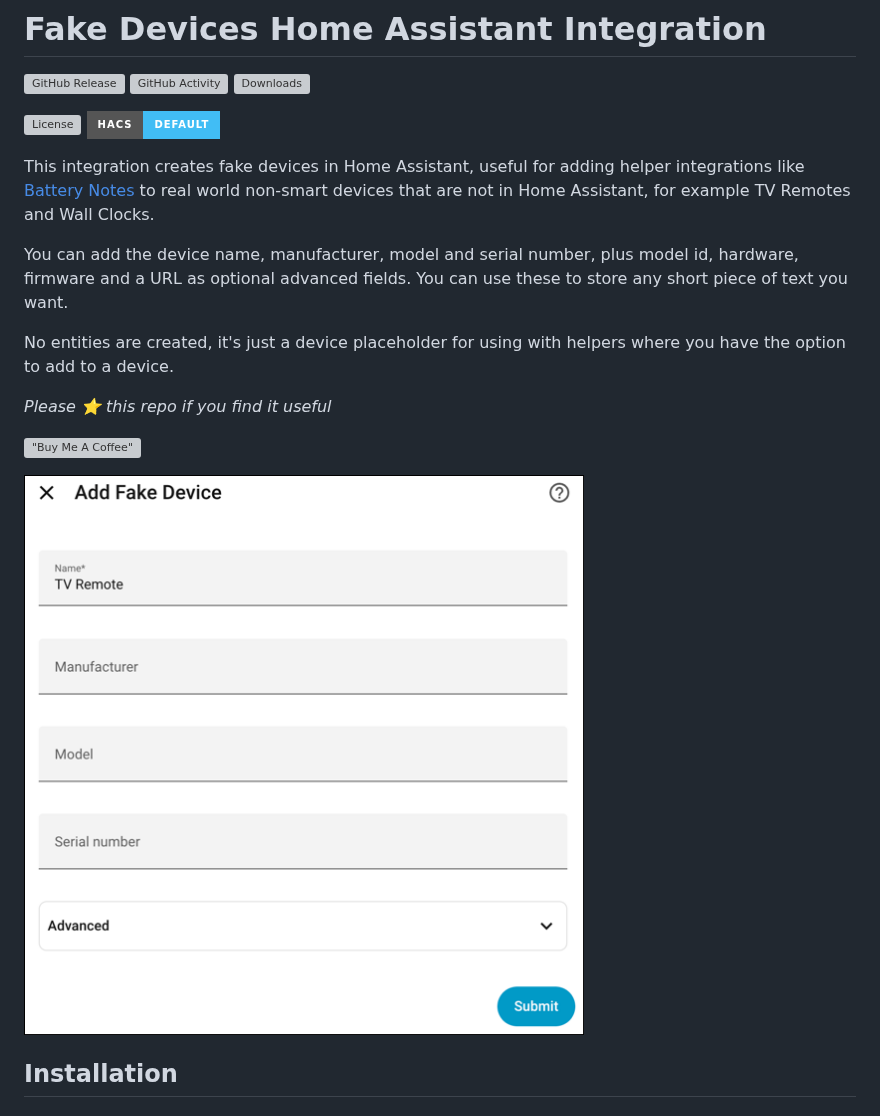
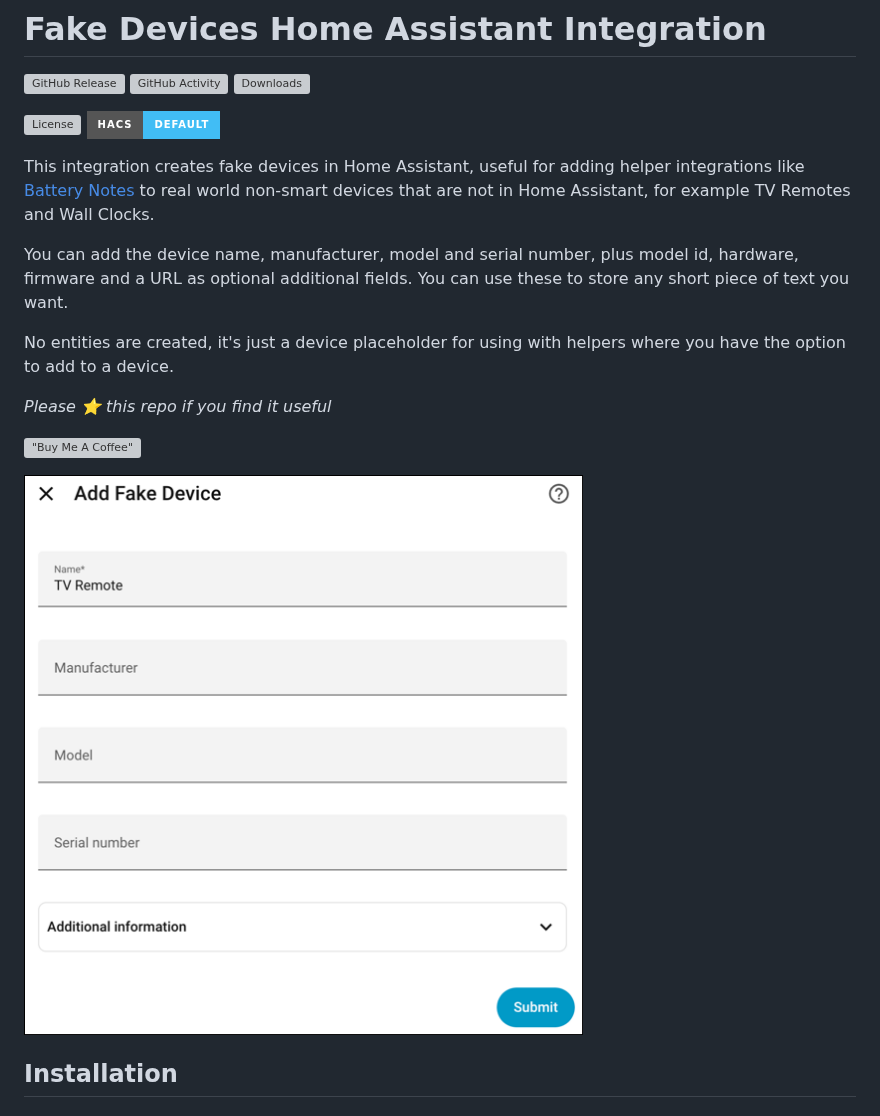
Before and after one commit to andrew-codechimp/HA-Fake-Devices, a Markdown page: README.md, the part around the change. Drawn GitHub-style; pictures changed too: images/configuration.png; badges without logos; grey boxes are pictures that could not be loaded.

Commit message:
Rename advanced

```diff
--- a/README.md
+++ b/README.md
@@ -9,7 +9,7 @@
 
 This integration creates fake devices in Home Assistant, useful for adding helper integrations like [Battery Notes](https://github.com/andrew-codechimp/ha-battery-notes) to real world non-smart devices that are not in Home Assistant, for example TV Remotes and Wall Clocks.
 
-You can add the device name, manufacturer, model and serial number, plus model id, hardware, firmware and a URL as optional advanced fields. You can use these to store any short piece of text you want.
+You can add the device name, manufacturer, model and serial number, plus model id, hardware, firmware and a URL as optional additional fields. You can use these to store any short piece of text you want.
 
 No entities are created, it's just a device placeholder for using with helpers where you have the option to add to a device.
 
```
Also changed, not shown: 2 other files.
